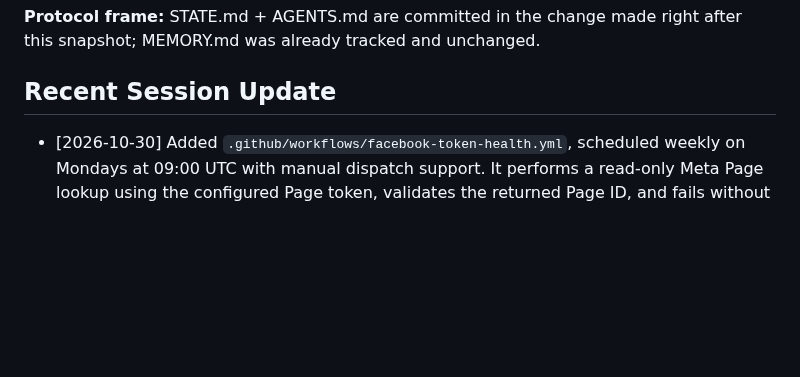
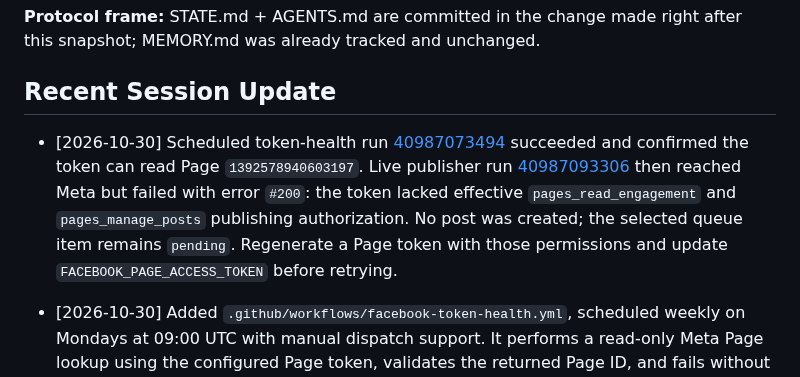
Before and after one commit to elmokhtarmchich/passwordmonkey, a Markdown page: STATE.md, the part around the change. Rendered like a GitHub page; blank space fills up the shorter version.

Commit message:
docs(facebook): record token permission failure

```diff
--- a/STATE.md
+++ b/STATE.md
@@ -248,6 +248,7 @@ c968005 Batch-migrate all news articles to sidebar layout, dark theme, Maax VIA,
 **Protocol frame:** STATE.md + AGENTS.md are committed in the change made right after this snapshot; MEMORY.md was already tracked and unchanged.
 
 ## Recent Session Update
+- [2026-10-30] Scheduled token-health run [40987073494](https://github.com/elmokhtarmchich/passwordmonkey/actions/runs/40987073494) succeeded and confirmed the token can read Page `1392578940603197`. Live publisher run [40987093306](https://github.com/elmokhtarmchich/passwordmonkey/actions/runs/40987093306) then reached Meta but failed with error `#200`: the token lacked effective `pages_read_engagement` and `pages_manage_posts` publishing authorization. No post was created; the selected queue item remains `pending`. Regenerate a Page token with those permissions and update `FACEBOOK_PAGE_ACCESS_TOKEN` before retrying.
 - [2026-10-30] Added `.github/workflows/facebook-token-health.yml`, scheduled weekly on Mondays at 09:00 UTC with manual dispatch support. It performs a read-only Meta Page lookup using the configured Page token, validates the returned Page ID, and fails without exposing the token when the token is missing, expired, revoked, or unauthorized. A live publisher run is still pending after deployment.
 - [2026-10-30] Manual Facebook News Publisher dry-run [40985893794](https://github.com/elmokhtarmchich/passwordmonkey/actions/runs/40985893794) completed successfully. It validated and selected exactly one pending future-queue article (`2026-10-28-hackers-target-critical-oracle-e-business-suite-rc-f83598.html`) and would publish its extensionless news URL; no Facebook post or queue mutation was made.
 - [2026-10-30] Updated [privacy.html](privacy.html) for Meta app verification. The public `/privacy` policy now documents the Facebook Page publishing workflow, encrypted GitHub Actions token handling, no collection of Facebook user data or generated passwords, local preferences, third-party service caveats, retention/deletion handling, contact route, Meta privacy link, and effective date. `npm run build` passed and the generated `dist/privacy.html` contains the updated policy; deploy before submitting the URL to Meta.
```
